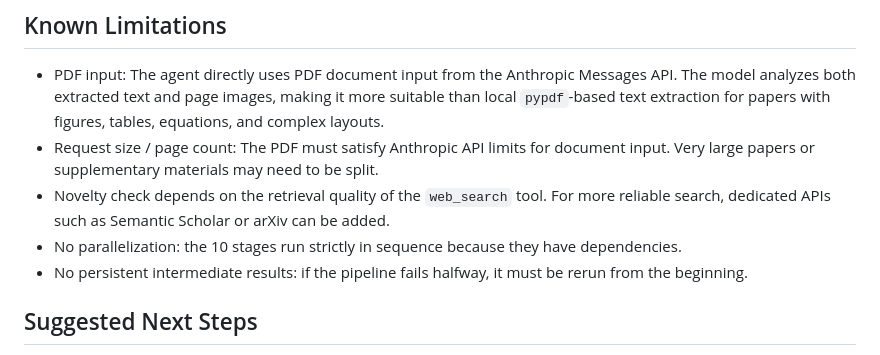
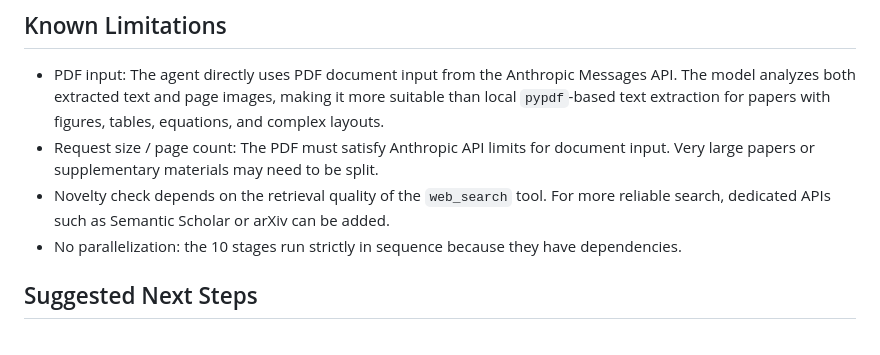
Before and after one commit to Agents4Academia-AI/auto-reviewer, a Markdown page: README.md, the part around the change. GitHub-like rendering.

```diff
--- a/README.md
+++ b/README.md
@@ -82,7 +82,7 @@ reviewer_agent.py   - CLI entry point, including Markdown report rendering
 * Request size / page count: The PDF must satisfy Anthropic API limits for document input. Very large papers or supplementary materials may need to be split.
 * Novelty check depends on the retrieval quality of the `web_search` tool. For more reliable search, dedicated APIs such as Semantic Scholar or arXiv can be added.
 * No parallelization: the 10 stages run strictly in sequence because they have dependencies.
-* No persistent intermediate results: if the pipeline fails halfway, it must be rerun from the beginning.
+
 
 ## Suggested Next Steps
 
```
